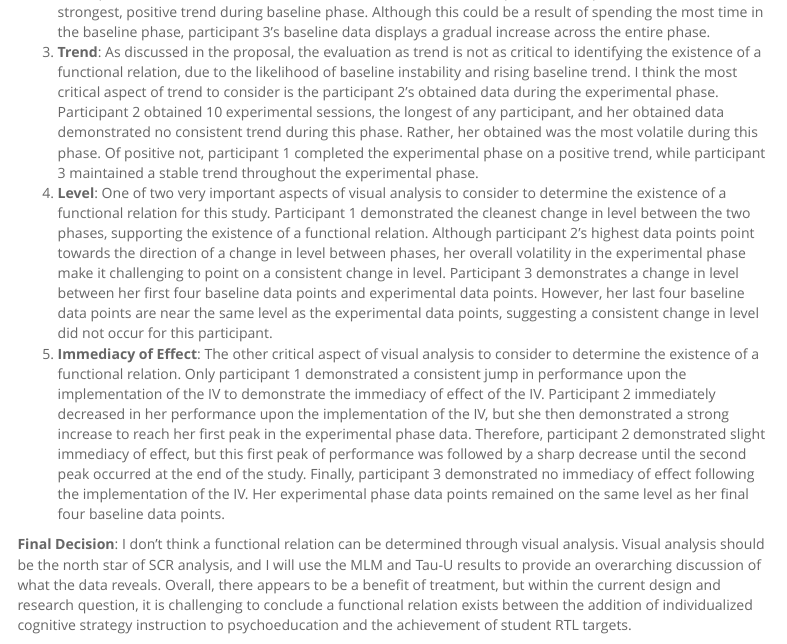
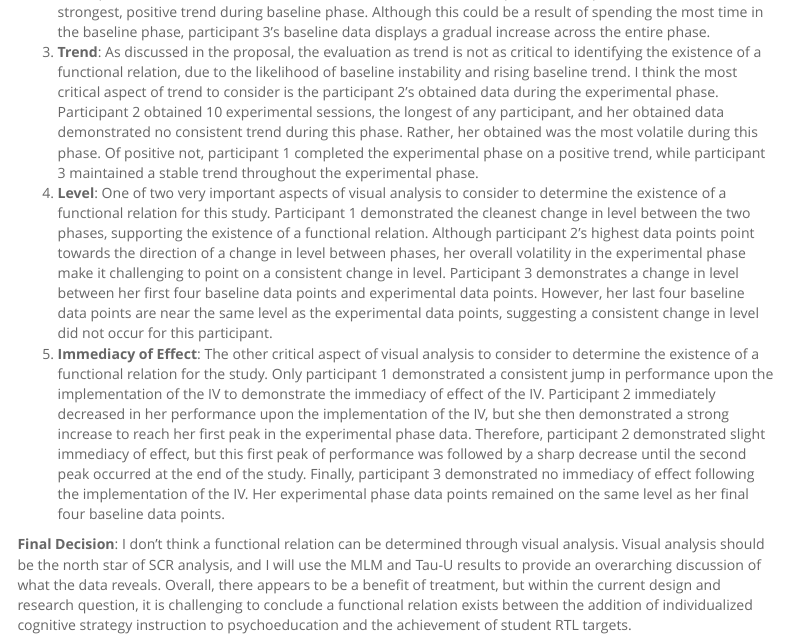
Before and after one commit to Jim-Wright90/dissertation_data, an R Markdown document (visual_analysis.Rmd): the page in a window 1100 px wide, from 1250 px down. Rendered offline with R 4.5, knitr and Pandoc, with nearby package versions; some code elsewhere in the file could not run offline; a font, style sheet, LaTeX package, included part or bibliography that could not be used is replaced or left out; menus at the side of the page are left out.

Commit message:
typo fixed

```diff
--- a/visual_analysis.Rmd
+++ b/visual_analysis.Rmd
@@ -133,7 +133,7 @@ Visual Analysis characteristics to consider:
   2. **Baseline Stability**: As mentioned in the proposal, baseline stability was not anticipated for all participants as the delivery of psychoeducation was likely to have some effect on the status tracking measurement used for visual analysis and to determine the existence of a functional relation. Participant 2 (top plot) only obtained three baseline data points, but her final baseline data point was her highest baseline value and jumped from her lowest baseline data point during session two. This suggests her baseline phase was not stable. Participant 1 demonstrated the most consistent and stable baseline phase. Participant 3 demonstrated the strongest, positive trend during baseline phase. Although this could be a result of spending the most time in the baseline phase, participant 3's baseline data displays a gradual increase across the entire phase.
   3. **Trend**: As discussed in the proposal, the evaluation as trend is not as critical to identifying the existence of a functional relation, due to the likelihood of baseline instability and rising baseline trend. I think the most critical aspect of trend to consider is the participant 2's obtained data during the experimental phase. Participant 2 obtained 10 experimental sessions, the longest of any participant, and her obtained data demonstrated no consistent trend during this phase. Rather, her obtained was the most volatile during this phase. Of positive not, participant 1 completed the experimental phase on a positive trend, while participant 3 maintained a stable trend throughout the experimental phase.
   4. **Level**: One of two very important aspects of visual analysis to consider to determine the existence of a functional relation for this study. Participant 1 demonstrated the cleanest change in level between the two phases, supporting the existence of a functional relation. Although participant 2's highest data points point towards the direction of a change in level between phases, her overall volatility in the experimental phase make it challenging to point on a consistent change in level. Participant 3 demonstrates a change in level between her first four baseline data points and experimental data points. However, her last four baseline data points are near the same level as the experimental data points, suggesting a consistent change in level did not occur for this participant.
-  5. **Immediacy of Effect**: The other critical aspect of visual analysis to consider to determine the existence of a functional relation. Only participant 1 demonstrated a consistent jump in performance upon the implementation of the IV to demonstrate the immediacy of effect of the IV. Participant 2 immediately decreased in her performance upon the implementation of the IV, but she then demonstrated a strong increase to reach her first peak in the experimental phase data. Therefore, participant 2 demonstrated slight immediacy of effect, but this first peak of performance was followed by a sharp decrease until the second peak occurred at the end of the study. Finally, participant 3 demonstrated no immediacy of effect following the implementation of the IV. Her experimental phase data points remained on the same level as her final four baseline data points.
+  5. **Immediacy of Effect**: The other critical aspect of visual analysis to consider to determine the existence of a functional relation for the study. Only participant 1 demonstrated a consistent jump in performance upon the implementation of the IV to demonstrate the immediacy of effect of the IV. Participant 2 immediately decreased in her performance upon the implementation of the IV, but she then demonstrated a strong increase to reach her first peak in the experimental phase data. Therefore, participant 2 demonstrated slight immediacy of effect, but this first peak of performance was followed by a sharp decrease until the second peak occurred at the end of the study. Finally, participant 3 demonstrated no immediacy of effect following the implementation of the IV. Her experimental phase data points remained on the same level as her final four baseline data points.
 
 
 **Final Decision**: I don't think a functional relation can be determined through visual analysis. Visual analysis should be the north star of SCR analysis, and I will use the MLM and Tau-U results to provide an overarching discussion of what the data reveals. Overall, there appears to be a benefit of treatment, but within the current design and research question, it is challenging to conclude a functional relation exists between the addition of individualized cognitive strategy instruction to psychoeducation and the achievement of student RTL targets.
```
Also changed, not shown: visual_analysis.html, 14 other files.
